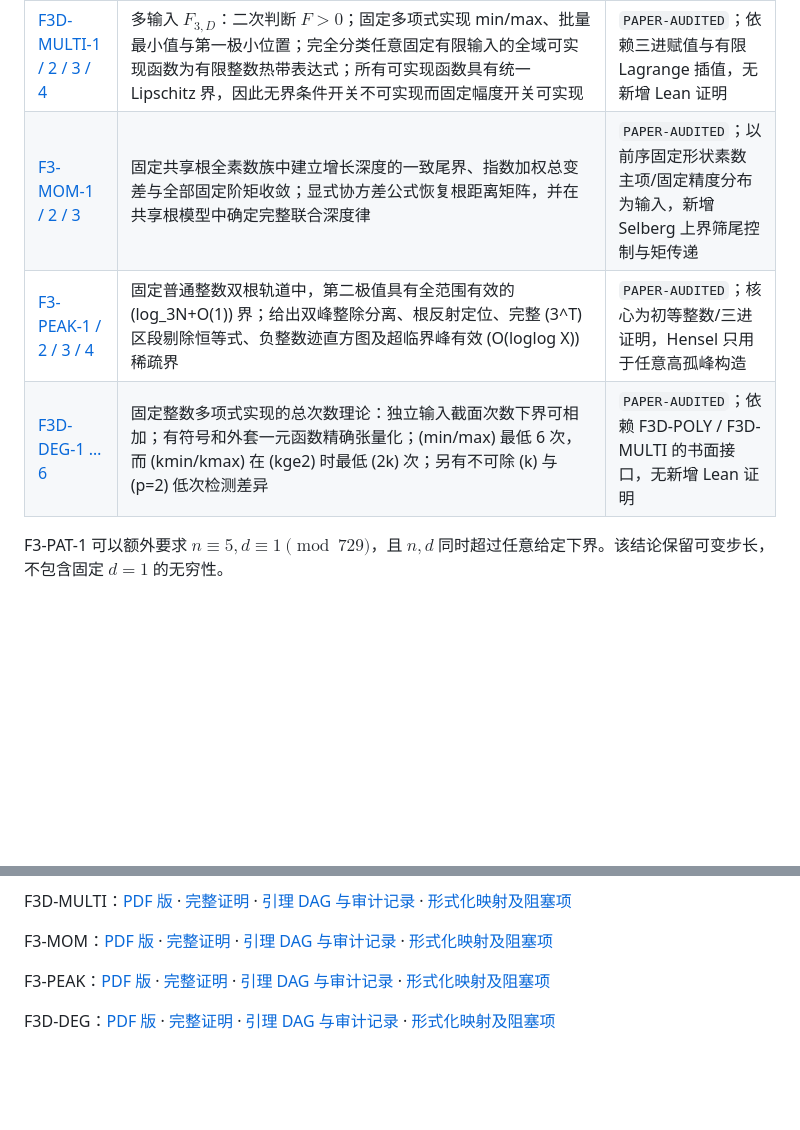
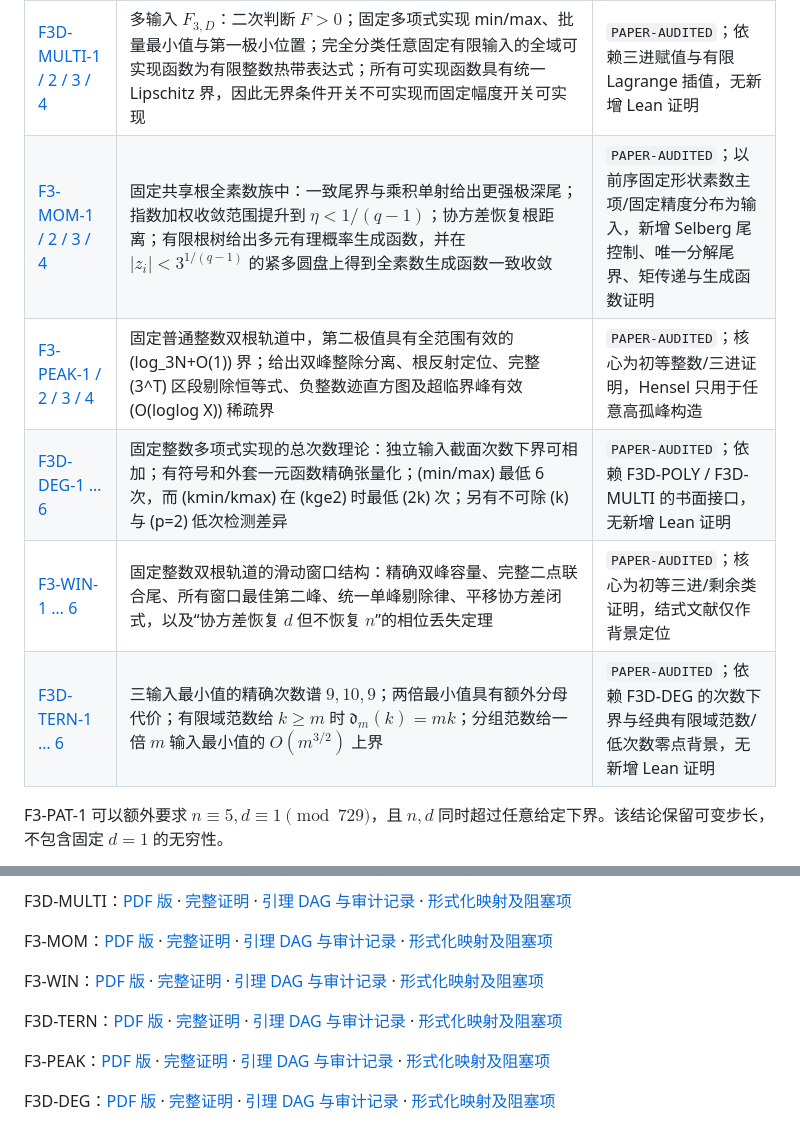
Before and after one commit to UyNewNas/omega-balance-prime-lean, a Markdown page: README.md, 2 parts joined by grey strips. Drawn GitHub-style; blank space fills up the shorter version.

Commit message:
docs: register sliding windows and ternary minima proofs

```diff
--- a/README.md
+++ b/README.md
@@ -242,9 +242,11 @@ python3 scripts/verify.py
 | [F3-ROOT-1 / 2 / 3 / 4](docs/proofs/f3/two_root_process/theorem.md) | 平移配对乘积序列由两个简单三进根精确控制；给出完整联合尾律、区段层级计数、深度序列到参数的显式反演，以及六位置模 $5$ 障碍与 $d=5r$ 后七素数模式 $(3,4,2)$ 的比例 $2/729$ | `PAPER-AUDITED`；局部部分为二次多项式/Hensel 论证，全素数扩展使用一般有限复杂度素数定理 |
 | [F3D-POLY-1 / 2 / 3 / 4](docs/proofs/f3d/polynomial_realization/theorem.md) | 对 $F_{3,D}(n,d)=v_3(n+d)-v_3(n-d)$：给出四次精确层检测器；完全分类固定整数多项式对可实现的单输入函数为“两端最终整数仿射”；证明层平移、绝对值、取正部、精确零层检测的最低次数分别为 $1,2,3,4$，并排除 $t^2$ 与固定双输入 $F$ 乘法器 | `PAPER-AUDITED`；依赖标准三进赋值、Hensel 与完备赋值域扩张唯一性，无新增 Lean 证明 |
 | [F3D-MULTI-1 / 2 / 3 / 4](docs/proofs/f3d/multivariate_tropical/theorem.md) | 多输入 $F_{3,D}$：二次判断 $F>0$；固定多项式实现 min/max、批量最小值与第一极小位置；完全分类任意固定有限输入的全域可实现函数为有限整数热带表达式；所有可实现函数具有统一 Lipschitz 界，因此无界条件开关不可实现而固定幅度开关可实现 | `PAPER-AUDITED`；依赖三进赋值与有限 Lagrange 插值，无新增 Lean 证明 |
-| [F3-MOM-1 / 2 / 3](docs/proofs/f3/prime_depth_moments/theorem.md) | 固定共享根全素数族中建立增长深度的一致尾界、指数加权总变差与全部固定阶矩收敛；显式协方差公式恢复根距离矩阵，并在共享根模型中确定完整联合深度律 | `PAPER-AUDITED`；以前序固定形状素数主项/固定精度分布为输入，新增 Selberg 上界筛尾控制与矩传递 |
+| [F3-MOM-1 / 2 / 3 / 4](docs/proofs/f3/prime_depth_moments/theorem.md) | 固定共享根全素数族中：一致尾界与乘积单射给出更强极深尾；指数加权收敛范围提升到 $\eta<1/(q-1)$；协方差恢复根距离；有限根树给出多元有理概率生成函数，并在 $|z_i|<3^{1/(q-1)}$ 的紧多圆盘上得到全素数生成函数一致收敛 | `PAPER-AUDITED`；以前序固定形状素数主项/固定精度分布为输入，新增 Selberg 尾控制、唯一分解尾界、矩传递与生成函数证明 |
 | [F3-PEAK-1 / 2 / 3 / 4](docs/proofs/f3/effective_peak_separation/theorem.md) | 固定普通整数双根轨道中，第二极值具有全范围有效的 (log_3N+O(1)) 界；给出双峰整除分离、根反射定位、完整 (3^T) 区段剔除恒等式、负整数迹直方图及超临界峰有效 (O(loglog X)) 稀疏界 | `PAPER-AUDITED`；核心为初等整数/三进证明，Hensel 只用于任意高孤峰构造 |
 | [F3D-DEG-1 … 6](docs/proofs/f3d/degree_tensorization/theorem.md) | 固定整数多项式实现的总次数理论：独立输入截面次数下界可相加；有符号和外套一元函数精确张量化；(min/max) 最低 6 次，而 (kmin/kmax) 在 (kge2) 时最低 (2k) 次；另有不可除 (k) 与 (p=2) 低次检测差异 | `PAPER-AUDITED`；依赖 F3D-POLY / F3D-MULTI 的书面接口，无新增 Lean 证明 |
+| [F3-WIN-1 … 6](docs/proofs/f3/sliding_windows_covariance/theorem.md) | 固定整数双根轨道的滑动窗口结构：精确双峰容量、完整二点联合尾、所有窗口最佳第二峰、统一单峰剔除律、平移协方差闭式，以及“协方差恢复 $d$ 但不恢复 $n$”的相位丢失定理 | `PAPER-AUDITED`；核心为初等三进/剩余类证明，结式文献仅作背景定位 |
+| [F3D-TERN-1 … 6](docs/proofs/f3d/ternary_minima_norm_forms/theorem.md) | 三输入最小值的精确次数谱 $9,10,9$；两倍最小值具有额外分母代价；有限域范数给 $k\ge m$ 时 $\mathfrak d_m(k)=mk$；分组范数给一倍 $m$ 输入最小值的 $O(m^{3/2})$ 上界 | `PAPER-AUDITED`；依赖 F3D-DEG 的次数下界与经典有限域范数/低次数零点背景，无新增 Lean 证明 |
 
 F3-PAT-1 可以额外要求 $n\equiv5,d\equiv1\pmod{729}$，且 $n,d$ 同时超过任意给定下界。该结论保留可变步长，不包含固定 $d=1$ 的无穷性。
 
@@ -263,6 +265,10 @@ F3D-POLY：[PDF 版](docs/proofs/f3d/polynomial_realization/paper.pdf) · [完
 F3D-MULTI：[PDF 版](docs/proofs/f3d/multivariate_tropical/paper.pdf) · [完整证明](docs/proofs/f3d/multivariate_tropical/proof.md) · [引理 DAG 与审计记录](docs/proofs/f3d/multivariate_tropical/scaffolding.md) · [形式化映射及阻塞项](docs/proofs/f3d/multivariate_tropical/formalization.md)
 
 F3-MOM：[PDF 版](docs/proofs/f3/prime_depth_moments/paper.pdf) · [完整证明](docs/proofs/f3/prime_depth_moments/proof.md) · [引理 DAG 与审计记录](docs/proofs/f3/prime_depth_moments/scaffolding.md) · [形式化映射及阻塞项](docs/proofs/f3/prime_depth_moments/formalization.md)
+
+F3-WIN：[PDF 版](docs/proofs/f3/sliding_windows_covariance/paper.pdf) · [完整证明](docs/proofs/f3/sliding_windows_covariance/proof.md) · [引理 DAG 与审计记录](docs/proofs/f3/sliding_windows_covariance/scaffolding.md) · [形式化映射及阻塞项](docs/proofs/f3/sliding_windows_covariance/formalization.md)
+
+F3D-TERN：[PDF 版](docs/proofs/f3d/ternary_minima_norm_forms/paper.pdf) · [完整证明](docs/proofs/f3d/ternary_minima_norm_forms/proof.md) · [引理 DAG 与审计记录](docs/proofs/f3d/ternary_minima_norm_forms/scaffolding.md) · [形式化映射及阻塞项](docs/proofs/f3d/ternary_minima_norm_forms/formalization.md)
 
 F3-PEAK：[PDF 版](docs/proofs/f3/effective_peak_separation/paper.pdf) · [完整证明](docs/proofs/f3/effective_peak_separation/proof.md) · [引理 DAG 与审计记录](docs/proofs/f3/effective_peak_separation/scaffolding.md) · [形式化映射及阻塞项](docs/proofs/f3/effective_peak_separation/formalization.md)
 
```
